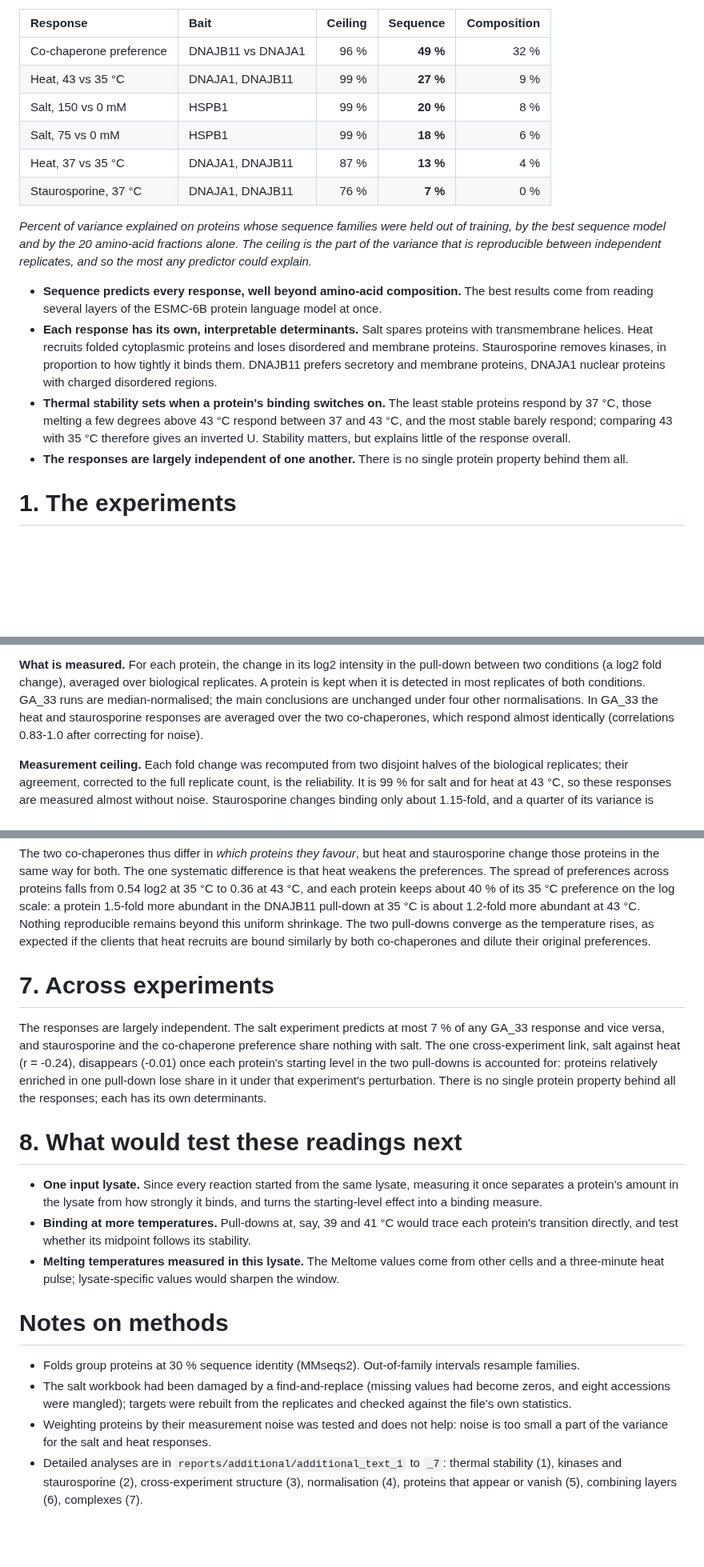
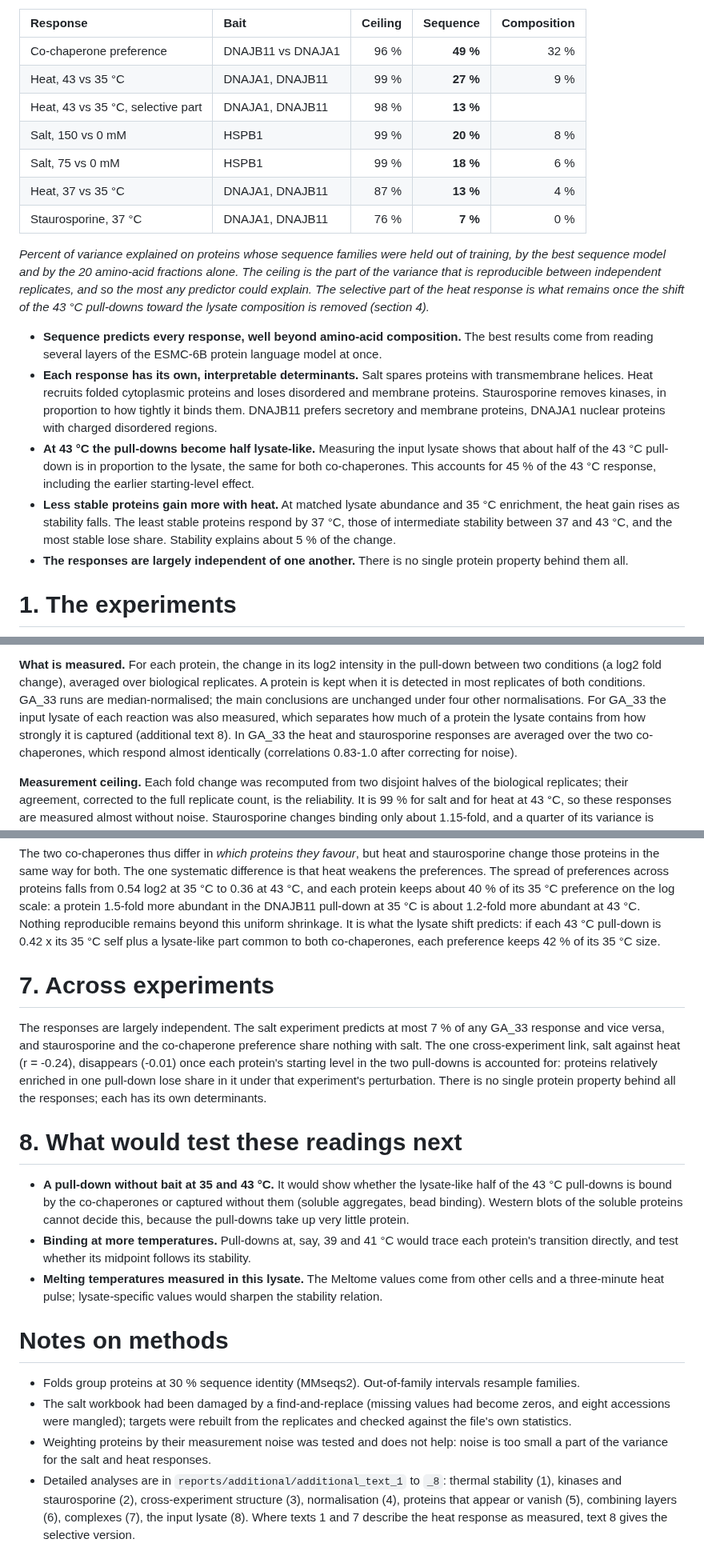
Before and after one commit to bernardosabatini-auto/esmpro, a Markdown page: reports/protein_response_report.md, 3 parts joined by grey strips. Shown at 80% size. Drawn GitHub-style; blank space fills up the shorter version.

```diff
--- a/reports/protein_response_report.md
+++ b/reports/protein_response_report.md
@@ -21,6 +21,7 @@ binding changes, and what the predictions reveal.
 |:--|:--|--:|--:|--:|
 | Co-chaperone preference | DNAJB11 vs DNAJA1 | 96 % | **49 %** | 32 % |
 | Heat, 43 vs 35 °C | DNAJA1, DNAJB11 | 99 % | **27 %** | 9 % |
+| Heat, 43 vs 35 °C, selective part | DNAJA1, DNAJB11 | 98 % | **13 %** | |
 | Salt, 150 vs 0 mM | HSPB1 | 99 % | **20 %** | 8 % |
 | Salt, 75 vs 0 mM | HSPB1 | 99 % | **18 %** | 6 % |
 | Heat, 37 vs 35 °C | DNAJA1, DNAJB11 | 87 % | **13 %** | 4 % |
@@ -28,7 +29,9 @@ binding changes, and what the predictions reveal.
 
 *Percent of variance explained on proteins whose sequence families were held out of training, by the
 best sequence model and by the 20 amino-acid fractions alone. The ceiling is the part of the variance
-that is reproducible between independent replicates, and so the most any predictor could explain.*
+that is reproducible between independent replicates, and so the most any predictor could explain.
+The selective part of the heat response is what remains once the shift of the 43 °C pull-downs
+toward the lysate composition is removed (section 4).*
 
 - **Sequence predicts every response, well beyond amino-acid composition.** The best results come
   from reading several layers of the ESMC-6B protein language model at once.
@@ -36,10 +39,12 @@ that is reproducible between independent replicates, and so the most any predict
   helices. Heat recruits folded cytoplasmic proteins and loses disordered and membrane proteins.
   Staurosporine removes kinases, in proportion to how tightly it binds them. DNAJB11 prefers
   secretory and membrane proteins, DNAJA1 nuclear proteins with charged disordered regions.
-- **Thermal stability sets when a protein's binding switches on.** The least stable proteins respond
-  by 37 °C, those melting a few degrees above 43 °C respond between 37 and 43 °C, and the most stable
-  barely respond; comparing 43 with 35 °C therefore gives an inverted U. Stability matters, but
-  explains little of the response overall.
+- **At 43 °C the pull-downs become half lysate-like.** Measuring the input lysate shows that about half of
+  the 43 °C pull-down is in proportion to the lysate, the same for both co-chaperones. This accounts
+  for 45 % of the 43 °C response, including the earlier starting-level effect.
+- **Less stable proteins gain more with heat.** At matched lysate abundance and 35 °C enrichment,
+  the heat gain rises as stability falls. The least stable proteins respond by 37 °C, those of intermediate stability
+  between 37 and 43 °C, and the most stable lose share. Stability explains about 5 % of the change.
 - **The responses are largely independent of one another.** There is no single protein property
   behind them all.
 
@@ -62,7 +67,9 @@ difference between them is a difference in what they bind, not in where they nor
 **What is measured.** For each protein, the change in its log2 intensity in the pull-down between two
 conditions (a log2 fold change), averaged over biological replicates. A protein is kept when it is
 detected in most replicates of both conditions. GA_33 runs are median-normalised; the main
-conclusions are unchanged under four other normalisations. In GA_33 the heat and staurosporine
+conclusions are unchanged under four other normalisations. For GA_33 the input lysate of each
+reaction was also measured, which separates how much of a protein the lysate contains from how
+strongly it is captured (additional text 8). In GA_33 the heat and staurosporine
 responses are averaged over the two co-chaperones, which respond almost identically (correlations
 0.83-1.0 after correcting for noise).
 
@@ -328,9 +339,9 @@ those proteins in the same way for both. The one systematic difference is that h
 preferences. The spread of preferences across proteins falls from 0.54 log2 at 35 °C to 0.36 at
 43 °C, and each protein keeps about 40 % of its 35 °C preference on the log scale: a protein 1.5-fold
 more abundant in the DNAJB11 pull-down at 35 °C is about 1.2-fold more abundant at 43 °C. Nothing
-reproducible remains beyond this uniform shrinkage. The two pull-downs converge as the temperature
-rises, as expected if the clients that heat recruits are bound similarly by both co-chaperones and
-dilute their original preferences.
+reproducible remains beyond this uniform shrinkage. It is what the lysate shift predicts: if each
+43 °C pull-down is 0.42 x its 35 °C self plus a lysate-like part common to both co-chaperones, each
+preference keeps 42 % of its 35 °C size.
 
 # 7. Across experiments
 
@@ -343,13 +354,14 @@ responses; each has its own determinants.
 
 # 8. What would test these readings next
 
-- **One input lysate.** Since every reaction started from the same lysate, measuring it once separates
-  a protein's amount in the lysate from how strongly it binds, and turns the starting-level effect into
-  a binding measure.
+- **A pull-down without bait at 35 and 43 °C.** It would show whether the lysate-like half of the
+  43 °C pull-downs is bound by the co-chaperones or captured without them (soluble aggregates, bead
+  binding). Western blots of the soluble proteins cannot decide this, because the pull-downs take up
+  very little protein.
 - **Binding at more temperatures.** Pull-downs at, say, 39 and 41 °C would trace each protein's
   transition directly, and test whether its midpoint follows its stability.
 - **Melting temperatures measured in this lysate.** The Meltome values come from other cells and a
-  three-minute heat pulse; lysate-specific values would sharpen the window.
+  three-minute heat pulse; lysate-specific values would sharpen the stability relation.
 
 # Notes on methods
 
@@ -359,6 +371,7 @@ responses; each has its own determinants.
   own statistics.
 - Weighting proteins by their measurement noise was tested and does not help: noise is too small a
   part of the variance for the salt and heat responses.
-- Detailed analyses are in `reports/additional/additional_text_1` to `_7`: thermal stability (1),
+- Detailed analyses are in `reports/additional/additional_text_1` to `_8`: thermal stability (1),
   kinases and staurosporine (2), cross-experiment structure (3), normalisation (4), proteins that
-  appear or vanish (5), combining layers (6), complexes (7).
+  appear or vanish (5), combining layers (6), complexes (7), the input lysate (8). Where texts 1
+  and 7 describe the heat response as measured, text 8 gives the selective version.
```
Also changed, not shown: other parts of reports/protein_response_report.md (+85 -81 lines), reports/additional/additional_text_8.md (added, +304 -0 lines), reports/figures/heat_tm_selective.png (added), 13 other files.
